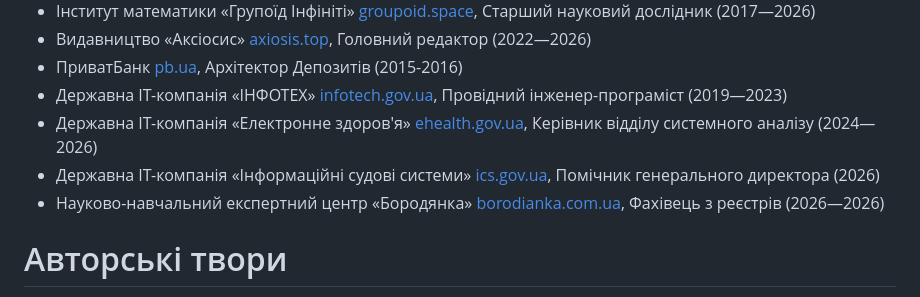
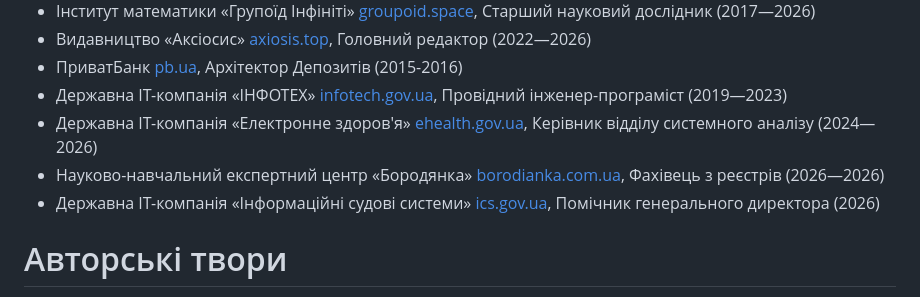
Before and after one commit to 5HT/5HT, a Markdown page: README.md, the part around the change. Drawn GitHub-style.

```diff
--- a/README.md
+++ b/README.md
@@ -57,8 +57,8 @@
 * ПриватБанк <a href="https://pb.ua">pb.ua</a>, Архітектор Депозитів (2015-2016)
 * Державна ІТ-компанія «ІНФОТЕХ» <a href="https://infotech.gov.ua">infotech.gov.ua</a>, Провідний інженер-програміст (2019—2023)
 * Державна ІТ-компанія «Електронне здоров'я» <a href="https://ehealth.gov.ua">ehealth.gov.ua</a>, Керівник відділу системного аналізу (2024—2026)
+* Науково-навчальний експертний центр «Бородянка» <a href="https://borodianka.com.ua/">borodianka.com.ua</a>, Фахівець з реєстрів (2026—2026)
 * Державна ІТ-компанія «Інформаційні судові системи» <a href="https://ics.gov.ua">ics.gov.ua</a>, Помічник генерального директора (2026)
-* Науково-навчальний експертний центр «Бородянка» <a href="https://borodianka.com.ua/">borodianka.com.ua</a>, Фахівець з реєстрів (2026—2026)
 
 # Авторські твори
 
```
